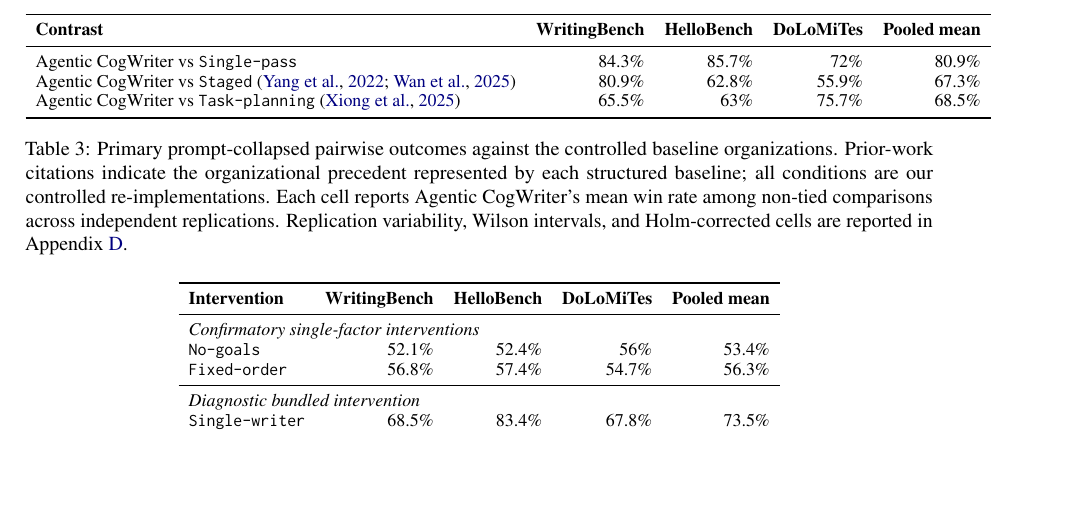
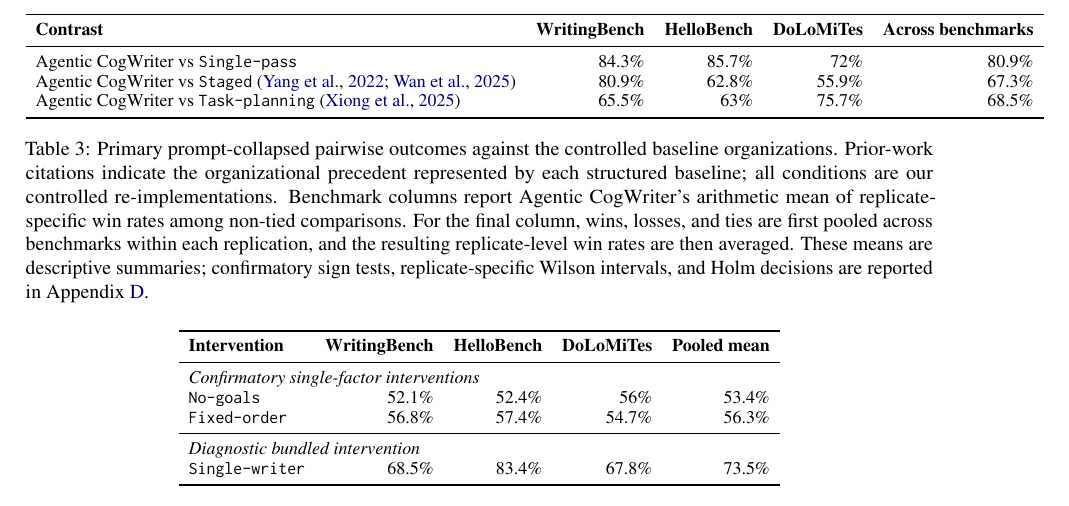
Before and after one commit to shunk031/agentic-cognitive-writing, a LaTeX paper (paper/acl_latex.tex, which reads paper/tab/pairwise-results.tex): part of page 8 of 22, cut so that both start at the same text, the shorter picture padded with empty space. Compiled offline with pdfLaTeX.

Commit message:
paper: clarify pairwise table aggregation

```diff
--- a/paper/tab/pairwise-results.tex
+++ b/paper/tab/pairwise-results.tex
@@ -8,7 +8,7 @@
 & \textbf{WritingBench}
 & \textbf{HelloBench}
 & \textbf{DoLoMiTes}
-& \textbf{Pooled mean} \\
+& \textbf{Across benchmarks} \\
 \midrule
 \condAgenticCogWriter\ vs \condSinglePass
 & \WritingFourOneRateMean
@@ -27,6 +27,6 @@
 & \PooledFourThreeRateMean \\
 \bottomrule
 \end{tabular}
-\caption{Primary prompt-collapsed pairwise outcomes against the controlled baseline organizations. Prior-work citations indicate the organizational precedent represented by each structured baseline; all conditions are our controlled re-implementations. Each cell reports Agentic CogWriter's mean win rate among non-tied comparisons across independent replications. Replication variability, Wilson intervals, and Holm-corrected cells are reported in Appendix~\ref{app:pairwise-detail}.}
+\caption{Primary prompt-collapsed pairwise outcomes against the controlled baseline organizations. Prior-work citations indicate the organizational precedent represented by each structured baseline; all conditions are our controlled re-implementations. Benchmark columns report Agentic CogWriter's arithmetic mean of replicate-specific win rates among non-tied comparisons. For the final column, wins, losses, and ties are first pooled across benchmarks within each replication, and the resulting replicate-level win rates are then averaged. These means are descriptive summaries; confirmatory sign tests, replicate-specific Wilson intervals, and Holm decisions are reported in Appendix~\ref{app:pairwise-detail}.}
 \label{tab:pairwise-results}
 \end{table*}
```
